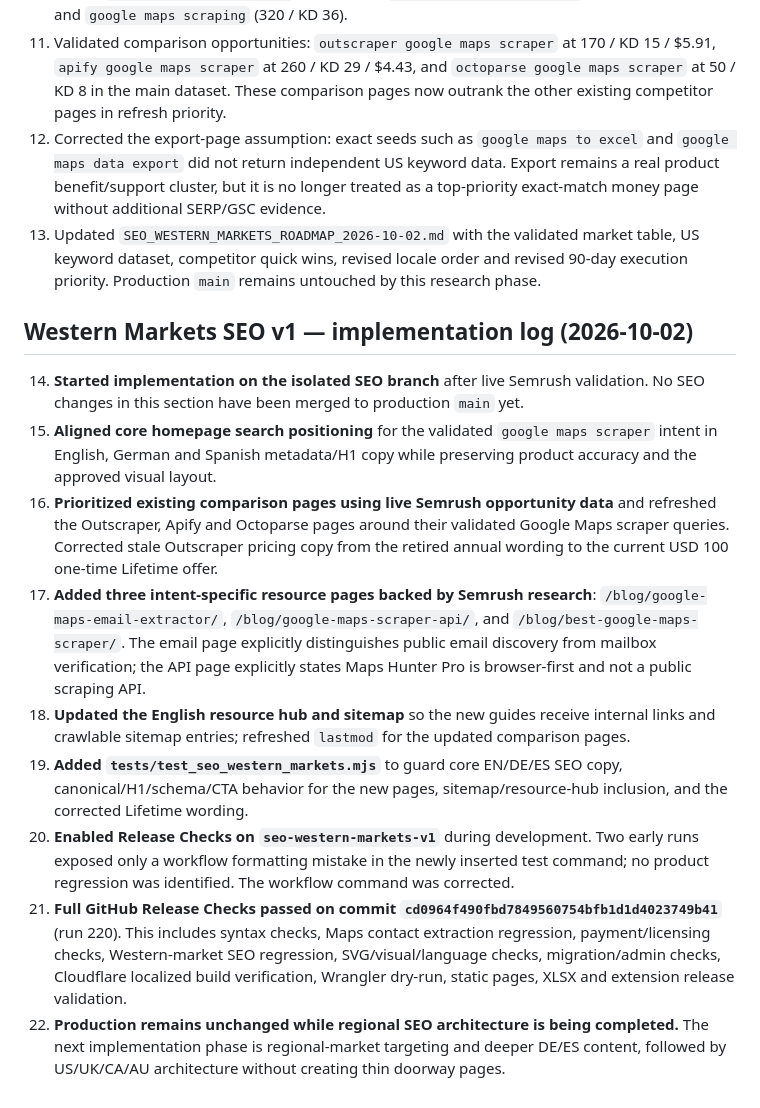
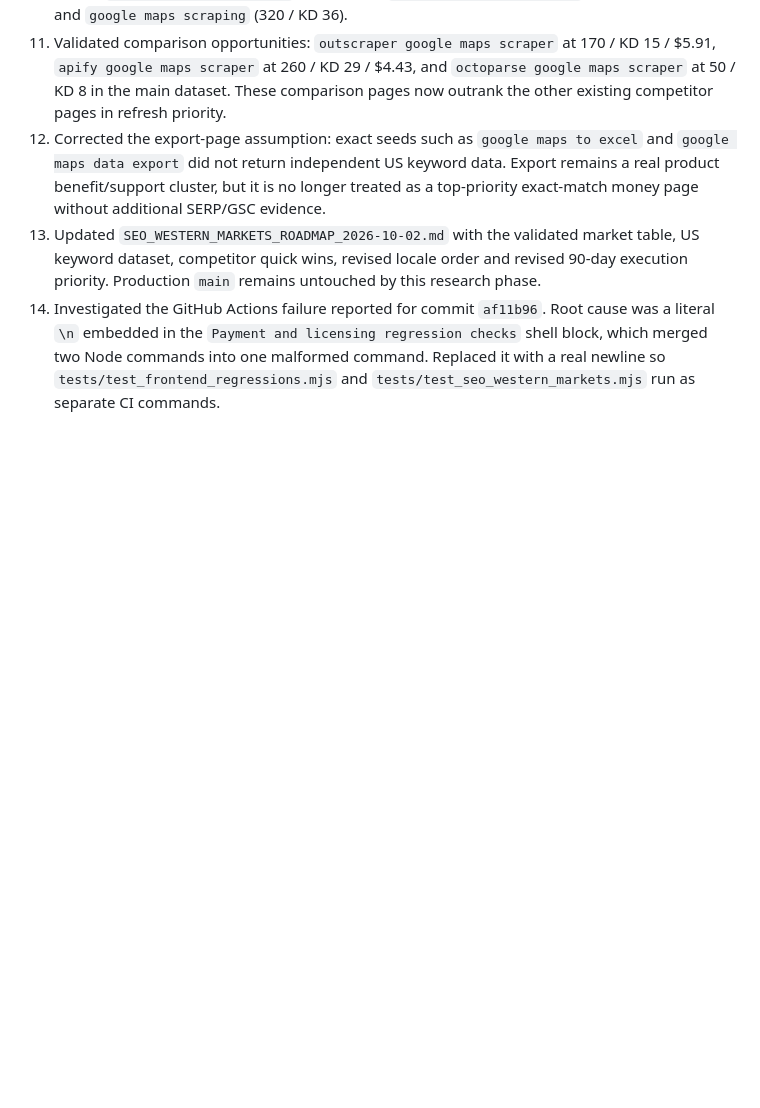
Before and after one commit to x4hop/maps-hunter-pro, a Markdown page: README.md, the part around the change. Drawn GitHub-style; blank space fills up the shorter version.

Commit message:
Fix SEO branch release checks after CI failure

```diff
--- a/README.md
+++ b/README.md
@@ -128,15 +128,4 @@ Read `PROJECT.md`, `DATA_FLOW.md`, `CHROME_WEB_STORE.md`, `privacy.html`, `terms
 11. Validated comparison opportunities: `outscraper google maps scraper` at 170 / KD 15 / $5.91, `apify google maps scraper` at 260 / KD 29 / $4.43, and `octoparse google maps scraper` at 50 / KD 8 in the main dataset. These comparison pages now outrank the other existing competitor pages in refresh priority.
 12. Corrected the export-page assumption: exact seeds such as `google maps to excel` and `google maps data export` did not return independent US keyword data. Export remains a real product benefit/support cluster, but it is no longer treated as a top-priority exact-match money page without additional SERP/GSC evidence.
 13. Updated `SEO_WESTERN_MARKETS_ROADMAP_2026-10-02.md` with the validated market table, US keyword dataset, competitor quick wins, revised locale order and revised 90-day execution priority. Production `main` remains untouched by this research phase.
-
-## Western Markets SEO v1 — implementation log (2026-10-02)
-
-14. **Started implementation on the isolated SEO branch** after live Semrush validation. No SEO changes in this section have been merged to production `main` yet.
-15. **Aligned core homepage search positioning** for the validated `google maps scraper` intent in English, German and Spanish metadata/H1 copy while preserving product accuracy and the approved visual layout.
-16. **Prioritized existing comparison pages using live Semrush opportunity data** and refreshed the Outscraper, Apify and Octoparse pages around their validated Google Maps scraper queries. Corrected stale Outscraper pricing copy from the retired annual wording to the current USD 100 one-time Lifetime offer.
-17. **Added three intent-specific resource pages backed by Semrush research**: `/blog/google-maps-email-extractor/`, `/blog/google-maps-scraper-api/`, and `/blog/best-google-maps-scraper/`. The email page explicitly distinguishes public email discovery from mailbox verification; the API page explicitly states Maps Hunter Pro is browser-first and not a public scraping API.
-18. **Updated the English resource hub and sitemap** so the new guides receive internal links and crawlable sitemap entries; refreshed `lastmod` for the updated comparison pages.
-19. **Added `tests/test_seo_western_markets.mjs`** to guard core EN/DE/ES SEO copy, canonical/H1/schema/CTA behavior for the new pages, sitemap/resource-hub inclusion, and the corrected Lifetime wording.
-20. **Enabled Release Checks on `seo-western-markets-v1`** during development. Two early runs exposed only a workflow formatting mistake in the newly inserted test command; no product regression was identified. The workflow command was corrected.
-21. **Full GitHub Release Checks passed on commit `cd0964f490fbd7849560754bfb1d1d4023749b41`** (run 220). This includes syntax checks, Maps contact extraction regression, payment/licensing checks, Western-market SEO regression, SVG/visual/language checks, migration/admin checks, Cloudflare localized build verification, Wrangler dry-run, static pages, XLSX and extension release validation.
-22. **Production remains unchanged while regional SEO architecture is being completed.** The next implementation phase is regional-market targeting and deeper DE/ES content, followed by US/UK/CA/AU architecture without creating thin doorway pages.
+14. Investigated the GitHub Actions failure reported for commit `af11b96`. Root cause was a literal `\n` embedded in the `Payment and licensing regression checks` shell block, which merged two Node commands into one malformed command. Replaced it with a real newline so `tests/test_frontend_regressions.mjs` and `tests/test_seo_western_markets.mjs` run as separate CI commands.
```
